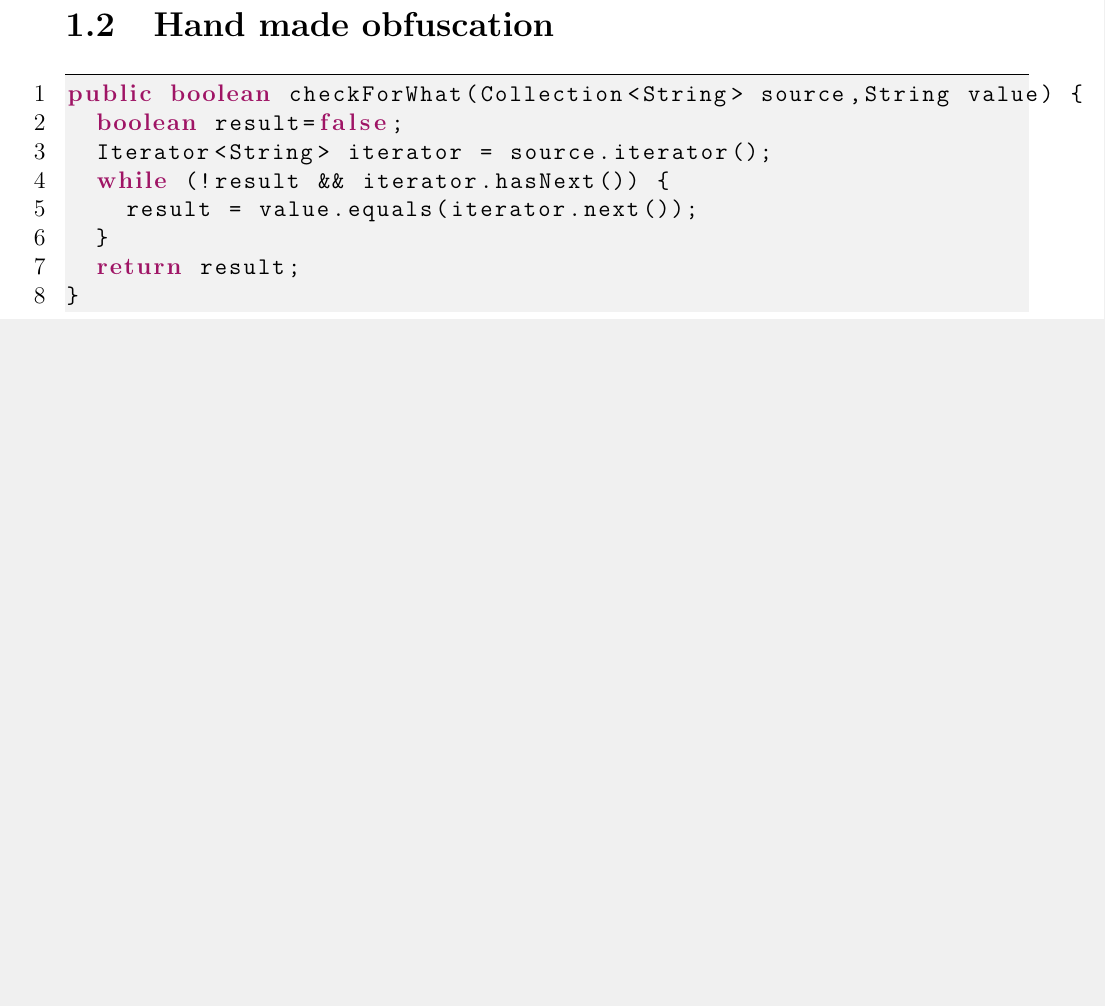
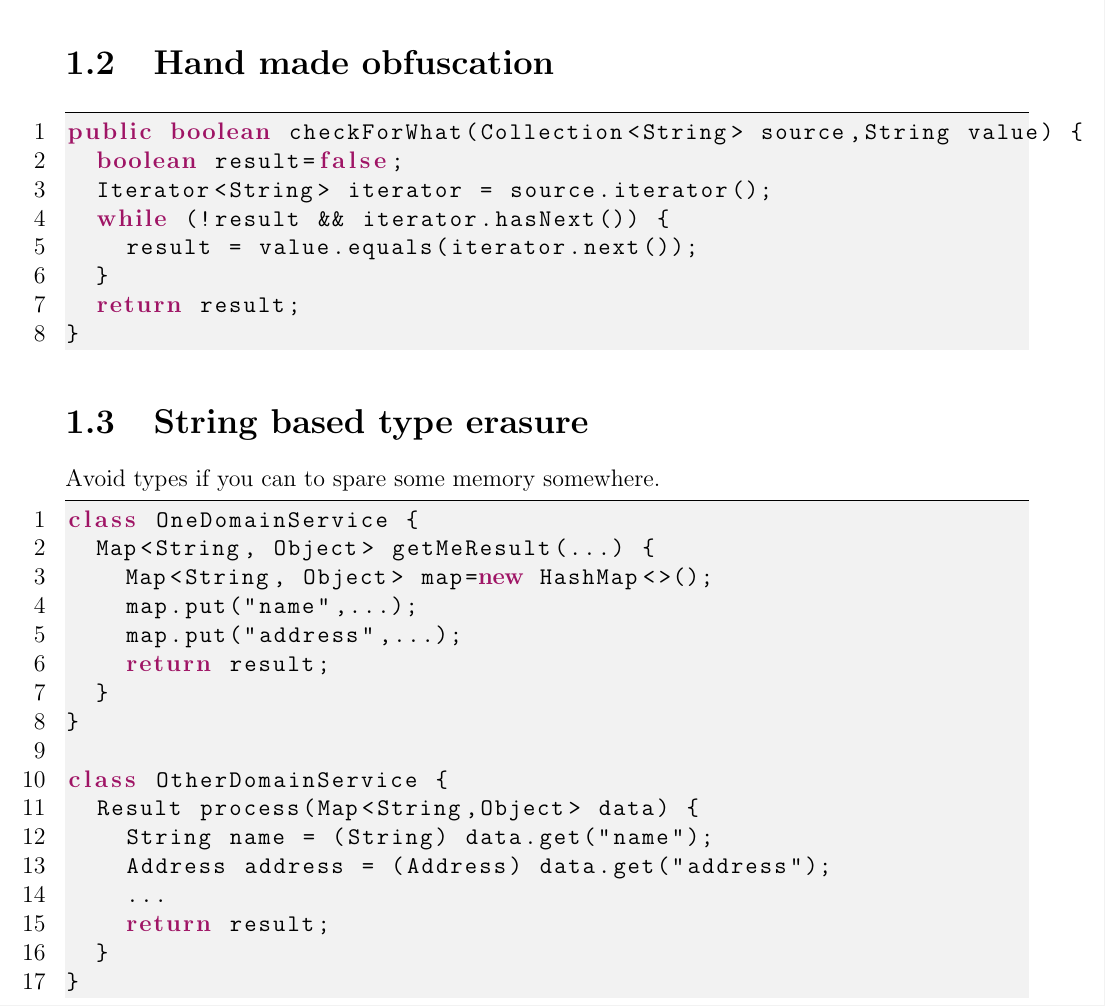
Before and after one commit to coder-press/gotm-ydwk-design-patterns, a LaTeX book (ydwk-design-patterns.tex): part of page 4 of 4, cut so that both start at the same text, the shorter picture padded with empty space. Compiled offline with pdfLaTeX.

Commit message:
type erasure example

```diff
--- a/ydwk-design-patterns.tex
+++ b/ydwk-design-patterns.tex
@@ -81,6 +81,28 @@ public boolean checkForWhat(Collection<String> source,String value) {
 }
 \end{lstlisting}
 
+\section{String based type erasure}
 
+Avoid types if you can to spare some memory somewhere.
+
+\begin{lstlisting}[frame=topline, numbers=left]
+class OneDomainService {
+  Map<String, Object> getMeResult(...) {
+    Map<String, Object> map=new HashMap<>();
+    map.put("name",...);
+    map.put("address",...);
+    return result;
+  }
+}
+
+class OtherDomainService {
+  Result process(Map<String,Object> data) {
+    String name = (String) data.get("name");
+    Address address = (Address) data.get("address");
+    ...
+    return result;
+  }
+}
+\end{lstlisting}
 
 \end{document}
```
